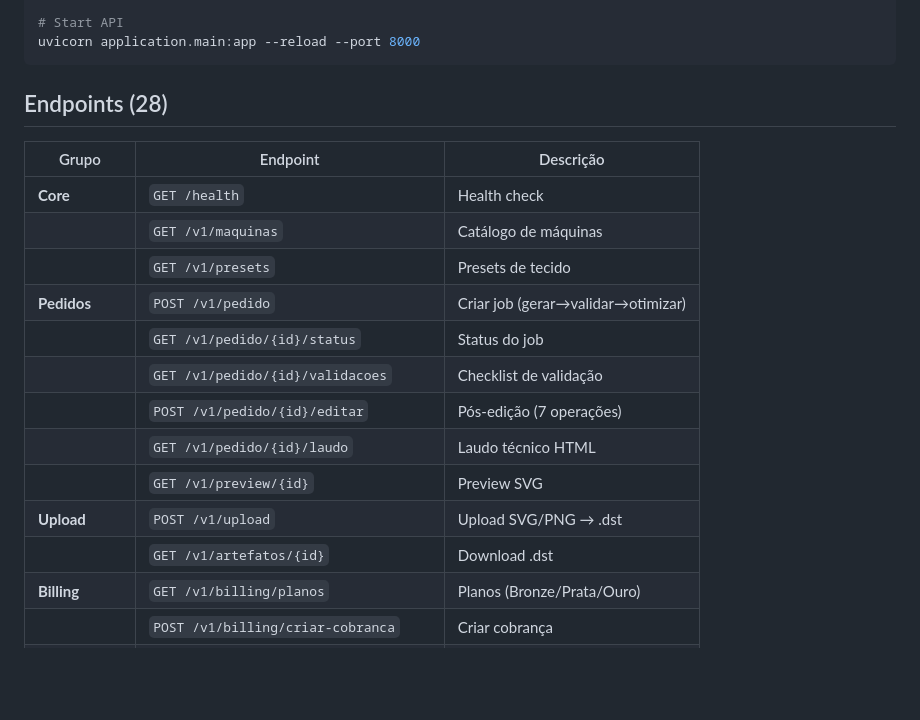
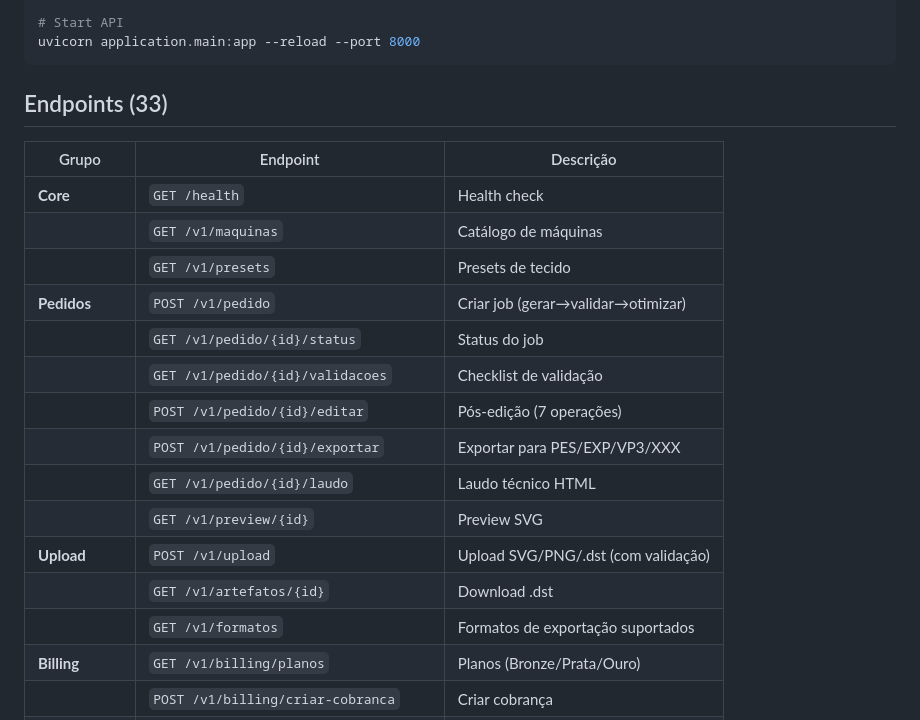
Before and after one commit to Maycon-BertolzoDOTCOM/StitchGuard, a Markdown page: README.md, the part around the change. GitHub-like rendering; blank space fills up the shorter version.

Commit message:
docs: atualiza README com 33 endpoints e export multi-formato

````diff
--- a/README.md
+++ b/README.md
@@ -53,7 +53,7 @@ python -m pytest tests/ -q
 uvicorn application.main:app --reload --port 8000
 ```
 
-## Endpoints (28)
+## Endpoints (33)
 
 | Grupo | Endpoint | Descrição |
 |-------|----------|-----------|
@@ -64,10 +64,12 @@ uvicorn application.main:app --reload --port 8000
 | | `GET /v1/pedido/{id}/status` | Status do job |
 | | `GET /v1/pedido/{id}/validacoes` | Checklist de validação |
 | | `POST /v1/pedido/{id}/editar` | Pós-edição (7 operações) |
+| | `POST /v1/pedido/{id}/exportar` | Exportar para PES/EXP/VP3/XXX |
 | | `GET /v1/pedido/{id}/laudo` | Laudo técnico HTML |
 | | `GET /v1/preview/{id}` | Preview SVG |
-| **Upload** | `POST /v1/upload` | Upload SVG/PNG → .dst |
+| **Upload** | `POST /v1/upload` | Upload SVG/PNG/.dst (com validação) |
 | | `GET /v1/artefatos/{id}` | Download .dst |
+| | `GET /v1/formatos` | Formatos de exportação suportados |
 | **Billing** | `GET /v1/billing/planos` | Planos (Bronze/Prata/Ouro) |
 | | `POST /v1/billing/criar-cobranca` | Criar cobrança |
 | **Feedback** | `POST /v1/pedido/{id}/aprovar` | Aprovar matriz |
````
